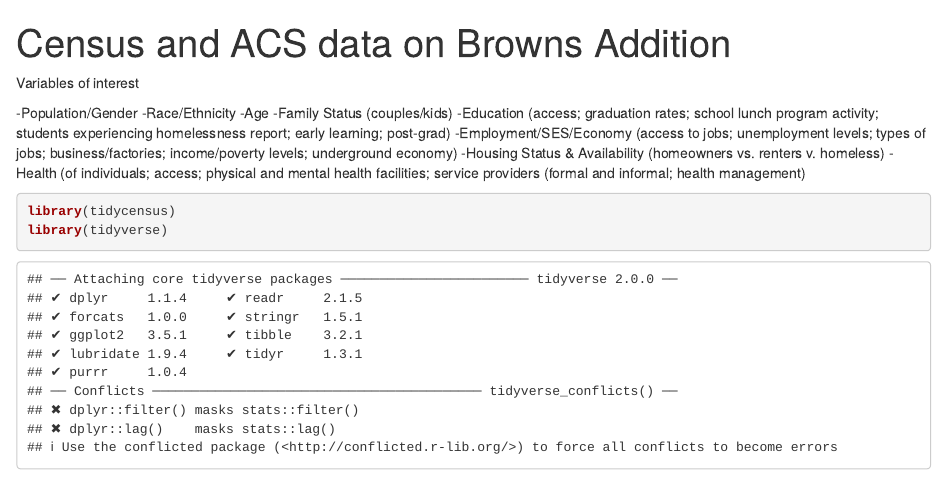
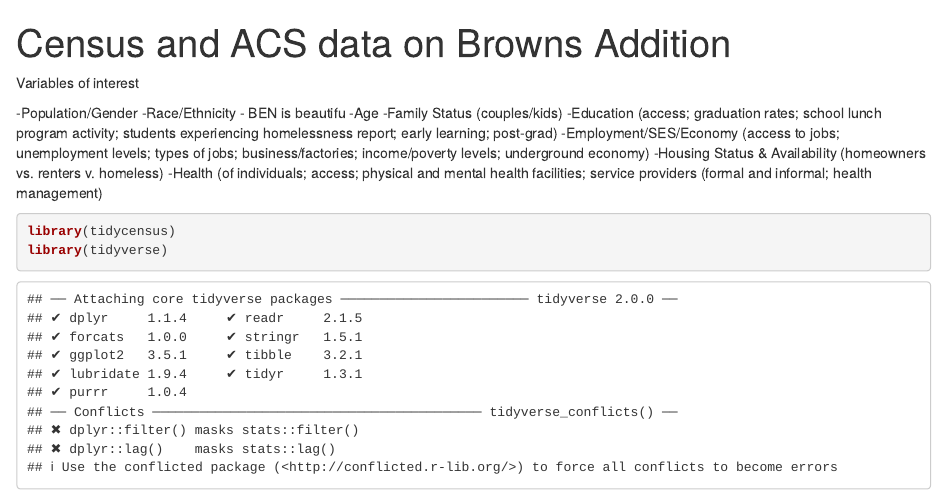
Before and after one commit to bengowan/browns, an R Markdown document (browns_census_research.Rmd): the page in a window 1100 px wide, from its top. Rendered offline with R 4.5, knitr and Pandoc, with nearby package versions; some code elsewhere in the file could not run offline.

Commit message:
added note ben is beautiful

```diff
--- a/browns_census_research.Rmd
+++ b/browns_census_research.Rmd
@@ -7,6 +7,7 @@ Variables of interest
 
 -Population/Gender
 -Race/Ethnicity
+- BEN is beautifu
 -Age
 -Family Status (couples/kids)
 -Education (access; graduation rates; school lunch program activity; students experiencing homelessness report; early learning; post-grad)
```
